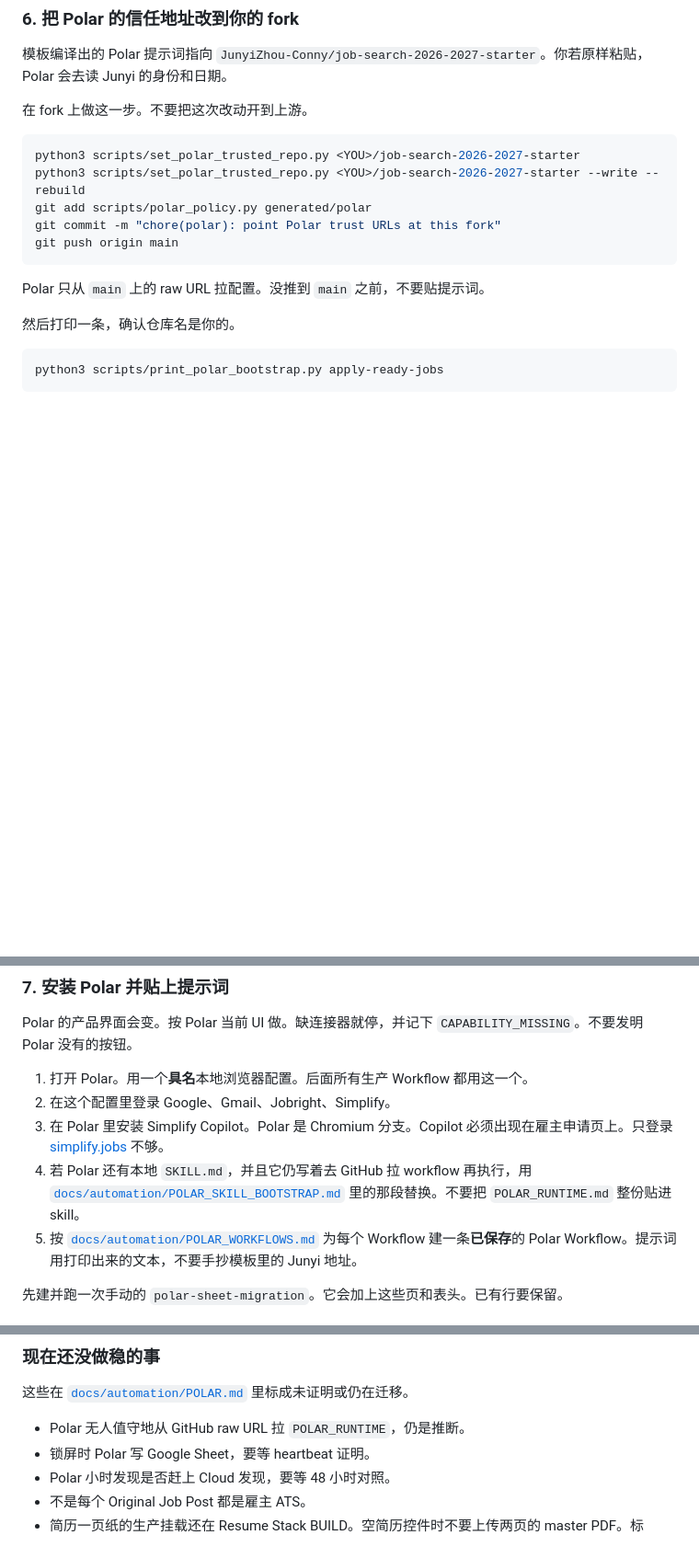
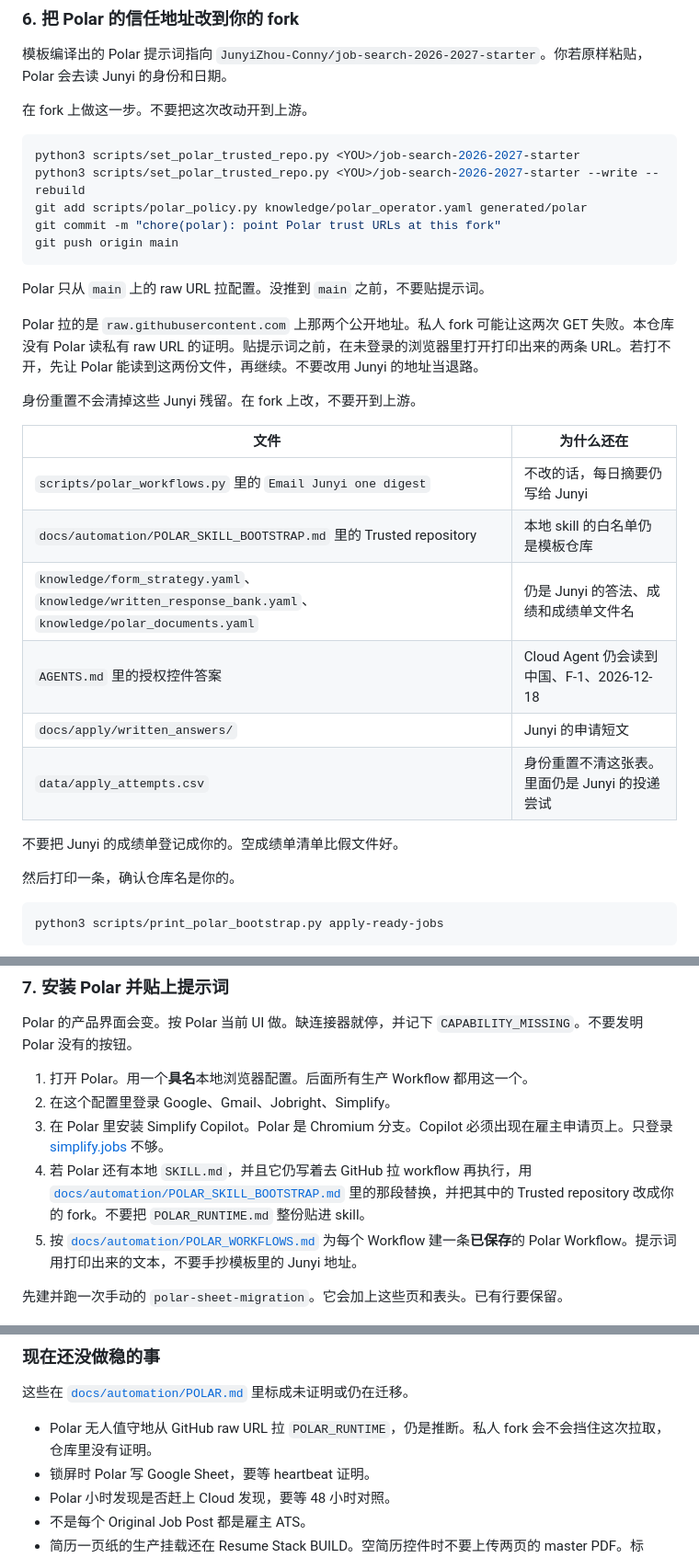
Before and after one commit to JunyiZhou-Conny/job-search-2026-2027-starter, a Markdown page: README.md, 3 parts joined by grey strips. Shown at 92% size. Drawn GitHub-style; blank space fills up the shorter version.

````diff
--- a/README.md
+++ b/README.md
@@ -154,12 +154,27 @@ cp secrets/.env.example secrets/.env
 ```bash
 python3 scripts/set_polar_trusted_repo.py <YOU>/job-search-2026-2027-starter
 python3 scripts/set_polar_trusted_repo.py <YOU>/job-search-2026-2027-starter --write --rebuild
-git add scripts/polar_policy.py generated/polar
+git add scripts/polar_policy.py knowledge/polar_operator.yaml generated/polar
 git commit -m "chore(polar): point Polar trust URLs at this fork"
 git push origin main
 ```
 
 Polar 只从 `main` 上的 raw URL 拉配置。没推到 `main` 之前，不要贴提示词。
+
+Polar 拉的是 `raw.githubusercontent.com` 上那两个公开地址。私人 fork 可能让这两次 GET 失败。本仓库没有 Polar 读私有 raw URL 的证明。贴提示词之前，在未登录的浏览器里打开打印出来的两条 URL。若打不开，先让 Polar 能读到这两份文件，再继续。不要改用 Junyi 的地址当退路。
+
+身份重置不会清掉这些 Junyi 残留。在 fork 上改，不要开到上游。
+
+| 文件 | 为什么还在 |
+|---|---|
+| `scripts/polar_workflows.py` 里的 `Email Junyi one digest` | 不改的话，每日摘要仍写给 Junyi |
+| `docs/automation/POLAR_SKILL_BOOTSTRAP.md` 里的 Trusted repository | 本地 skill 的白名单仍是模板仓库 |
+| `knowledge/form_strategy.yaml`、`knowledge/written_response_bank.yaml`、`knowledge/polar_documents.yaml` | 仍是 Junyi 的答法、成绩和成绩单文件名 |
+| `AGENTS.md` 里的授权控件答案 | Cloud Agent 仍会读到中国、F-1、2026-12-18 |
+| `docs/apply/written_answers/` | Junyi 的申请短文 |
+| `data/apply_attempts.csv` | 身份重置不清这张表。里面仍是 Junyi 的投递尝试 |
+
+不要把 Junyi 的成绩单登记成你的。空成绩单清单比假文件好。
 
 然后打印一条，确认仓库名是你的。
 
@@ -176,7 +191,7 @@ Polar 的产品界面会变。按 Polar 当前 UI 做。缺连接器就停，并
 1. 打开 Polar。用一个**具名**本地浏览器配置。后面所有生产 Workflow 都用这一个。
 2. 在这个配置里登录 Google、Gmail、Jobright、Simplify。
 3. 在 Polar 里安装 Simplify Copilot。Polar 是 Chromium 分支。Copilot 必须出现在雇主申请页上。只登录 [simplify.jobs](https://simplify.jobs) 不够。
-4. 若 Polar 还有本地 `SKILL.md`，并且它仍写着去 GitHub 拉 workflow 再执行，用 [`docs/automation/POLAR_SKILL_BOOTSTRAP.md`](docs/automation/POLAR_SKILL_BOOTSTRAP.md) 里的那段替换。不要把 `POLAR_RUNTIME.md` 整份贴进 skill。
+4. 若 Polar 还有本地 `SKILL.md`，并且它仍写着去 GitHub 拉 workflow 再执行，用 [`docs/automation/POLAR_SKILL_BOOTSTRAP.md`](docs/automation/POLAR_SKILL_BOOTSTRAP.md) 里的那段替换，并把其中的 Trusted repository 改成你的 fork。不要把 `POLAR_RUNTIME.md` 整份贴进 skill。
 5. 按 [`docs/automation/POLAR_WORKFLOWS.md`](docs/automation/POLAR_WORKFLOWS.md) 为每个 Workflow 建一条**已保存**的 Polar Workflow。提示词用打印出来的文本，不要手抄模板里的 Junyi 地址。
 
 先建并跑一次手动的 `polar-sheet-migration`。它会加上这些页和表头。已有行要保留。
@@ -257,7 +272,7 @@ python3 scripts/serve_apply_queue.py --date $(date +%F)
 
 这些在 [`docs/automation/POLAR.md`](docs/automation/POLAR.md) 里标成未证明或仍在迁移。
 
-- Polar 无人值守地从 GitHub raw URL 拉 `POLAR_RUNTIME`，仍是推断。
+- Polar 无人值守地从 GitHub raw URL 拉 `POLAR_RUNTIME`，仍是推断。私人 fork 会不会挡住这次拉取，仓库里没有证明。
 - 锁屏时 Polar 写 Google Sheet，要等 heartbeat 证明。
 - Polar 小时发现是否赶上 Cloud 发现，要等 48 小时对照。
 - 不是每个 Original Job Post 都是雇主 ATS。
````
Also changed, not shown: other parts of README.md (+18 -3 lines).
